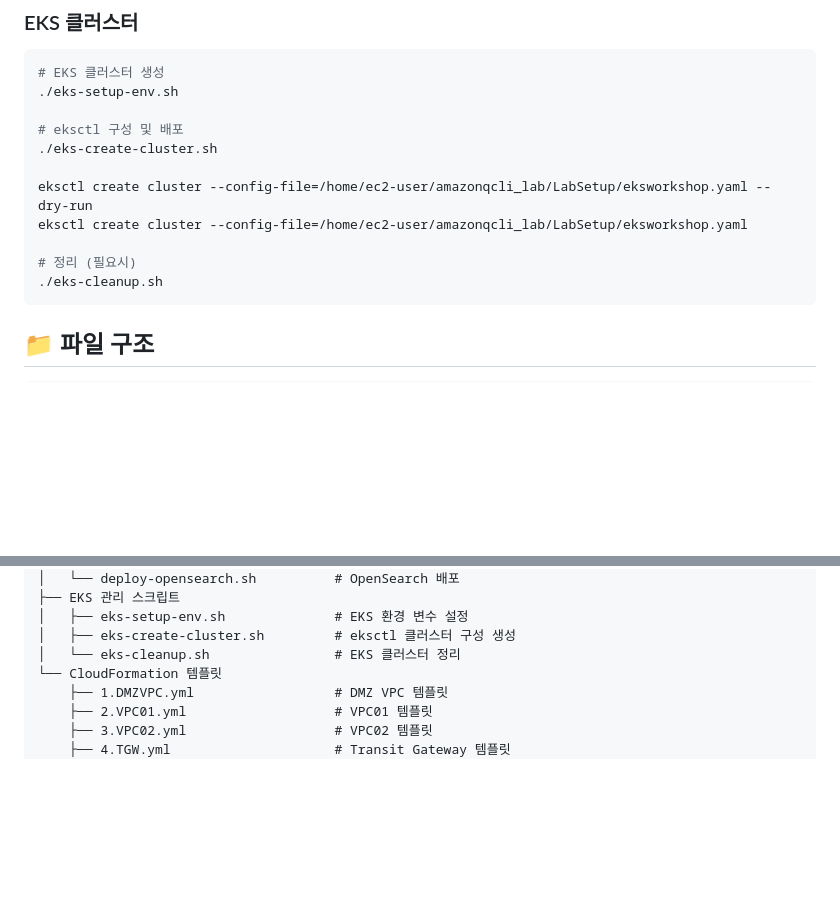
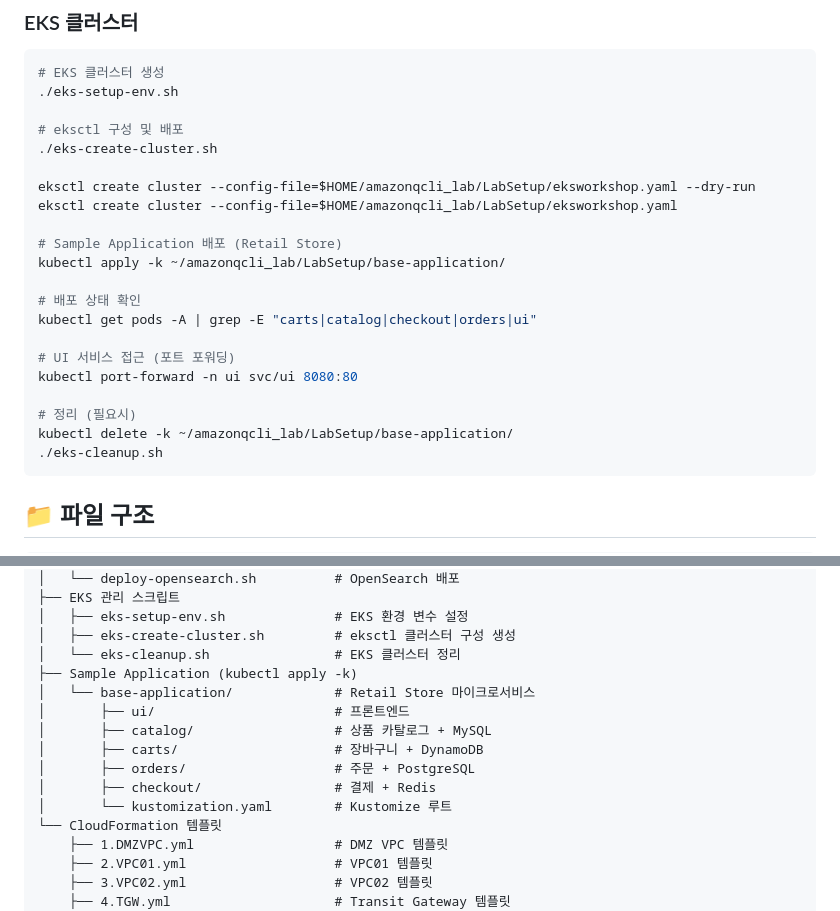
Before and after one commit to whchoi98/amazonqcli_lab, a Markdown page: README.md, 2 parts joined by grey strips. Rendered like a GitHub page; blank space fills up the shorter version.

````diff
--- a/README.md
+++ b/README.md
@@ -188,10 +188,20 @@ source ~/.bashrc
 # eksctl 구성 및 배포
 ./eks-create-cluster.sh
 
-eksctl create cluster --config-file=/home/ec2-user/amazonqcli_lab/LabSetup/eksworkshop.yaml --dry-run
-eksctl create cluster --config-file=/home/ec2-user/amazonqcli_lab/LabSetup/eksworkshop.yaml
+eksctl create cluster --config-file=$HOME/amazonqcli_lab/LabSetup/eksworkshop.yaml --dry-run
+eksctl create cluster --config-file=$HOME/amazonqcli_lab/LabSetup/eksworkshop.yaml
+
+# Sample Application 배포 (Retail Store)
+kubectl apply -k ~/amazonqcli_lab/LabSetup/base-application/
+
+# 배포 상태 확인
+kubectl get pods -A | grep -E "carts|catalog|checkout|orders|ui"
+
+# UI 서비스 접근 (포트 포워딩)
+kubectl port-forward -n ui svc/ui 8080:80
 
 # 정리 (필요시)
+kubectl delete -k ~/amazonqcli_lab/LabSetup/base-application/
 ./eks-cleanup.sh
 ```
 
@@ -217,6 +227,14 @@ LabSetup/
 │   ├── eks-setup-env.sh              # EKS 환경 변수 설정
 │   ├── eks-create-cluster.sh         # eksctl 클러스터 구성 생성
 │   └── eks-cleanup.sh                # EKS 클러스터 정리
+├── Sample Application (kubectl apply -k)
+│   └── base-application/             # Retail Store 마이크로서비스
+│       ├── ui/                       # 프론트엔드
+│       ├── catalog/                  # 상품 카탈로그 + MySQL
+│       ├── carts/                    # 장바구니 + DynamoDB
+│       ├── orders/                   # 주문 + PostgreSQL
+│       ├── checkout/                 # 결제 + Redis
+│       └── kustomization.yaml        # Kustomize 루트
 └── CloudFormation 템플릿
     ├── 1.DMZVPC.yml                  # DMZ VPC 템플릿
     ├── 2.VPC01.yml                   # VPC01 템플릿
````
Also changed, not shown: LabSetup/README.md (+44 -2 lines).
